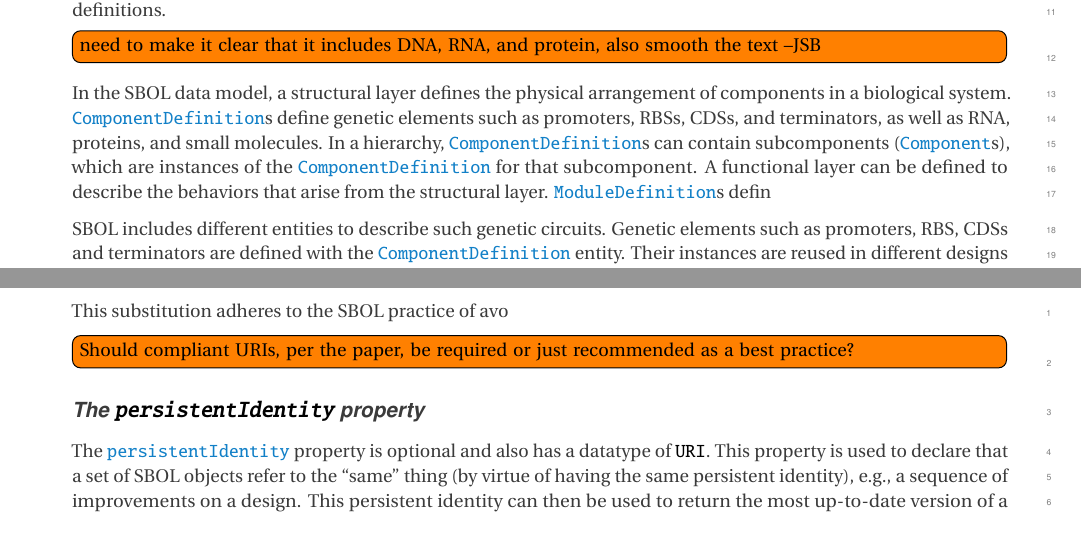
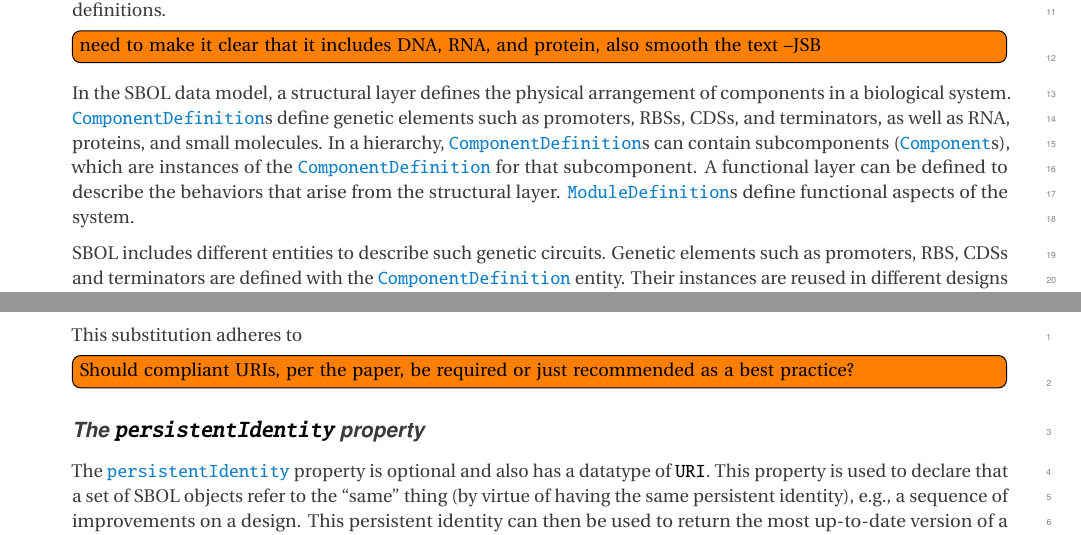
Before and after one commit to SynBioDex/SBOL-specification, a LaTeX document (sbol2.tex, which reads model.tex, overview.tex): two parts of pages 9 and 13 of 53, joined at a grey line, cut so that both start at the same text. Compiled offline with pdfLaTeX.

Commit message:
Update on Overleaf.

```diff
--- a/model.tex
+++ b/model.tex
@@ -69,7 +69,7 @@ This property is required by all \sbol{Identified} objects and has a datatype of
 
 \external{http://www.w3.org/1999/02/22-rdf-syntax-ns\#about}.
 
-This substitution adheres to the SBOL practice of avo
+This substitution adheres to
 
 \todo[inline]{Should compliant URIs, per the paper, be required or just recommended as a best practice?}
 
--- a/overview.tex
+++ b/overview.tex
@@ -21,7 +21,7 @@ Therefore, both experimental work and theoretical sequence composition research
 \todo[inline]{need to make it clear that it includes DNA, RNA, and protein, also smooth the text --JSB}
 
 
-In the SBOL data model, a structural layer defines the physical arrangement of components in a biological system.  \sbol{ComponentDefinition}s define genetic elements such as promoters, RBSs, CDSs, and terminators, as well as RNA, proteins, and small molecules.  In a hierarchy, \sbol{ComponentDefinition}s can contain subcomponents (\sbol{Component}s), which are instances of the \sbol{ComponentDefinition} for that subcomponent.  A functional layer can be defined to describe the behaviors that arise from the structural layer.  \sbol{ModuleDefinition}s defin
+In the SBOL data model, a structural layer defines the physical arrangement of components in a biological system.  \sbol{ComponentDefinition}s define genetic elements such as promoters, RBSs, CDSs, and terminators, as well as RNA, proteins, and small molecules.  In a hierarchy, \sbol{ComponentDefinition}s can contain subcomponents (\sbol{Component}s), which are instances of the \sbol{ComponentDefinition} for that subcomponent.  A functional layer can be defined to describe the behaviors that arise from the structural layer.  \sbol{ModuleDefinition}s define functional aspects of the system.
 
 
 SBOL includes different entities to describe such genetic circuits. Genetic elements such as promoters, RBS, CDSs and terminators are defined with the \sbol{ComponentDefinition} entity. Their instances are reused in different designs via the \sbol{Component}s that refer to corresponding \sbol{ComponentDefinition}s. \sbol{ComponentDefinition}s can also represent proteins, RNAs or small molecules. They are associated with sequence information such as nucleotides aminoacids or chemical structure. A full description of a genetic circuit is then represented using  \sbol{ModuleDefinition}s which contains information about molecular interactions and their participating components. Modules can be associated with quantitative or qualitative models using the \sbol{Model} entity, which is used to point to the actual location of a model.
```
